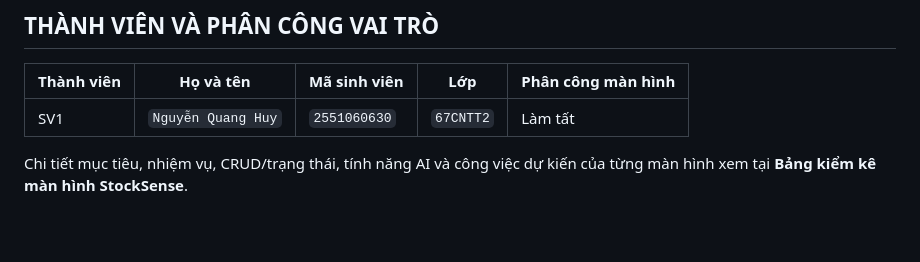
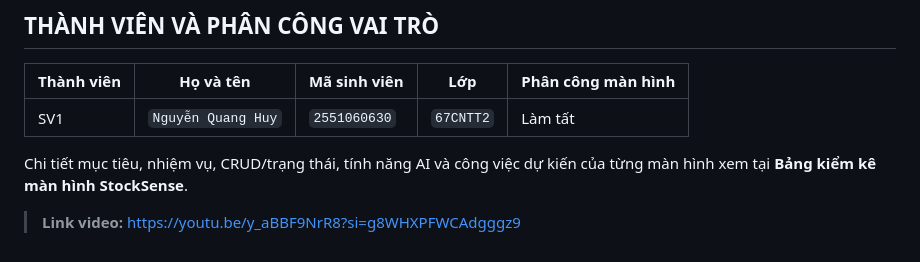
Before and after one commit to Huykarru/BTL_CSE12267_CNTT2_Nhom13, a Markdown page: BTL/stocksense/README.md, the part around the change. GitHub-like rendering; blank space fills up the shorter version.

```diff
--- a/BTL/stocksense/README.md
+++ b/BTL/stocksense/README.md
@@ -143,3 +143,4 @@ Toàn bộ dữ liệu mô phỏng được lưu bền vững qua `localStorage`
 |---|---|---|---|---|
 | SV1 | `Nguyễn Quang Huy` | `2551060630` | `67CNTT2` | Làm tất |
 Chi tiết mục tiêu, nhiệm vụ, CRUD/trạng thái, tính năng AI và công việc dự kiến của từng màn hình xem tại **Bảng kiểm kê màn hình StockSense**.
+> **Link video:** https://youtu.be/y_aBBF9NrR8?si=g8WHXPFWCAdgggz9
```
